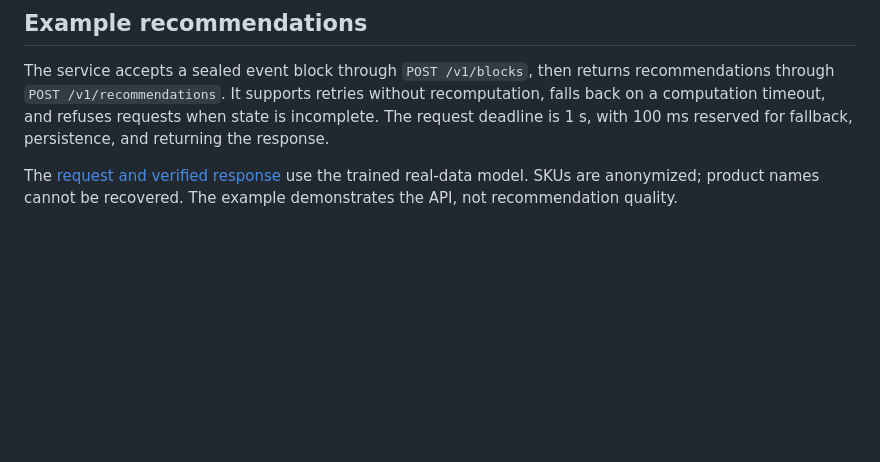
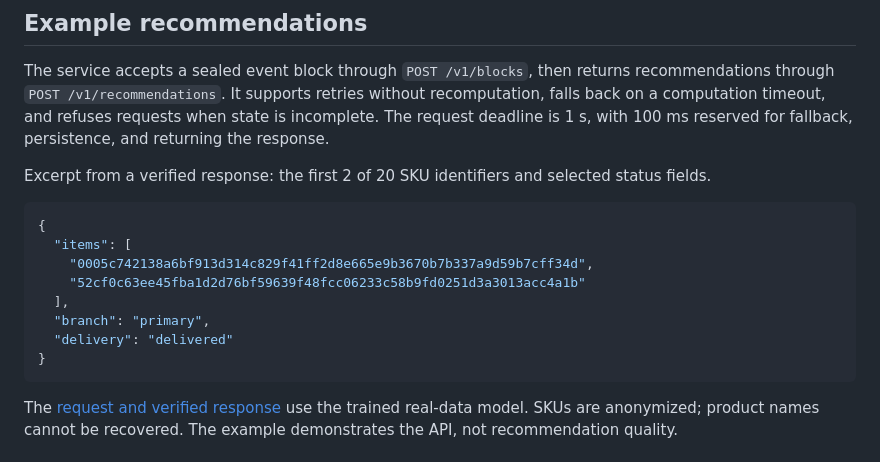
Before and after one commit to ykutovaya/RecSys-Coveo, a Markdown page: README.md, the part around the change. Rendered like a GitHub page; blank space fills up the shorter version.

````diff
--- a/README.md
+++ b/README.md
@@ -158,6 +158,19 @@ It supports retries without recomputation, falls back on a computation timeout,
 and refuses requests when state is incomplete. The request deadline is 1 s, with
 100 ms reserved for fallback, persistence, and returning the response.
 
+Excerpt from a verified response: the first 2 of 20 SKU identifiers and selected status fields.
+
+```json
+{
+  "items": [
+    "0005c742138a6bf913d314c829f41ff2d8e665e9b3670b7b337a9d59b7cff34d",
+    "52cf0c63ee45fba1d2d76bf59639f48fcc06233c58b9fd0251d3a3013acc4a1b"
+  ],
+  "branch": "primary",
+  "delivery": "delivered"
+}
+```
+
 The [request and verified response](/documents/en/reproduction.md#local-demo)
 use the trained real-data model. SKUs are anonymized; product names cannot
 be recovered. The example demonstrates the API, not recommendation quality.
````
Also changed, not shown: README.ru.md (+13 -0 lines).
